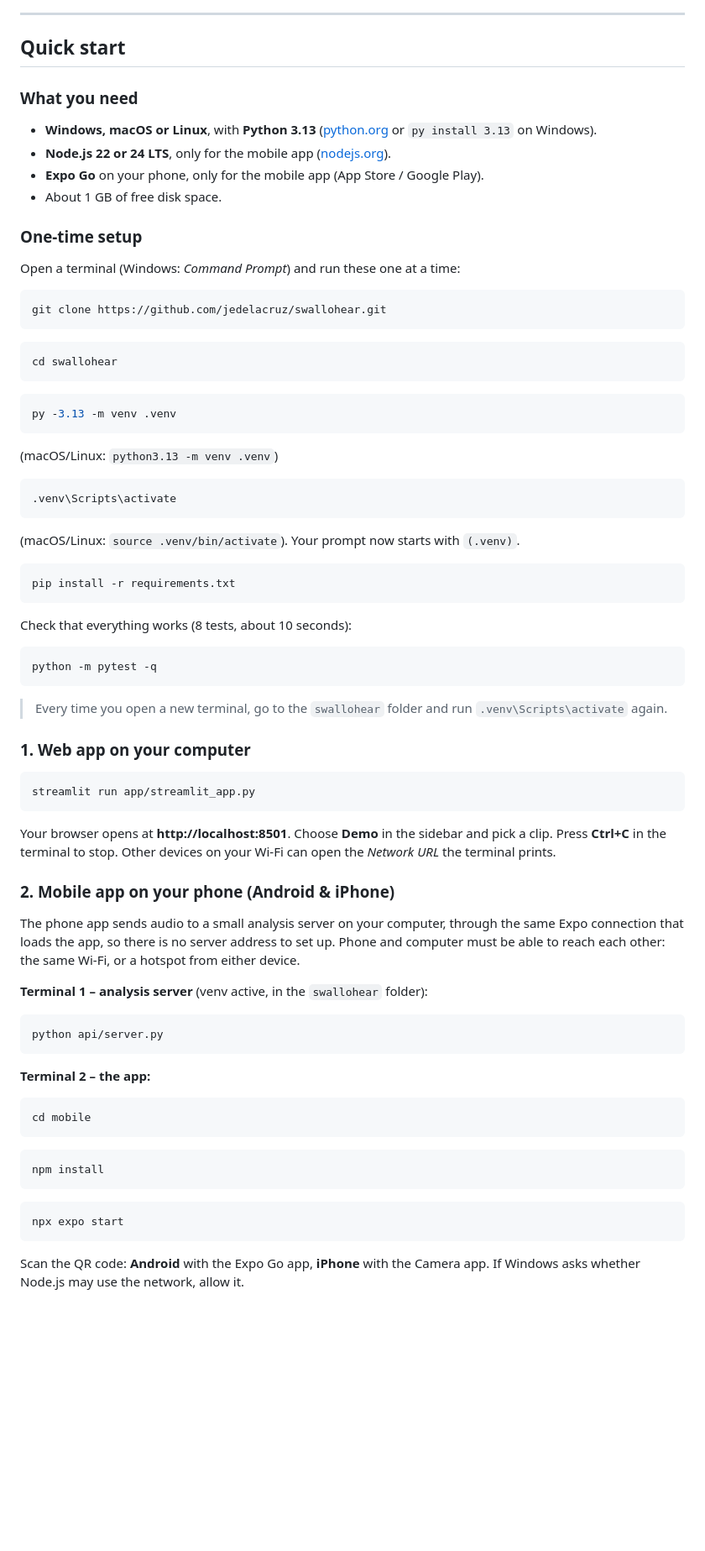
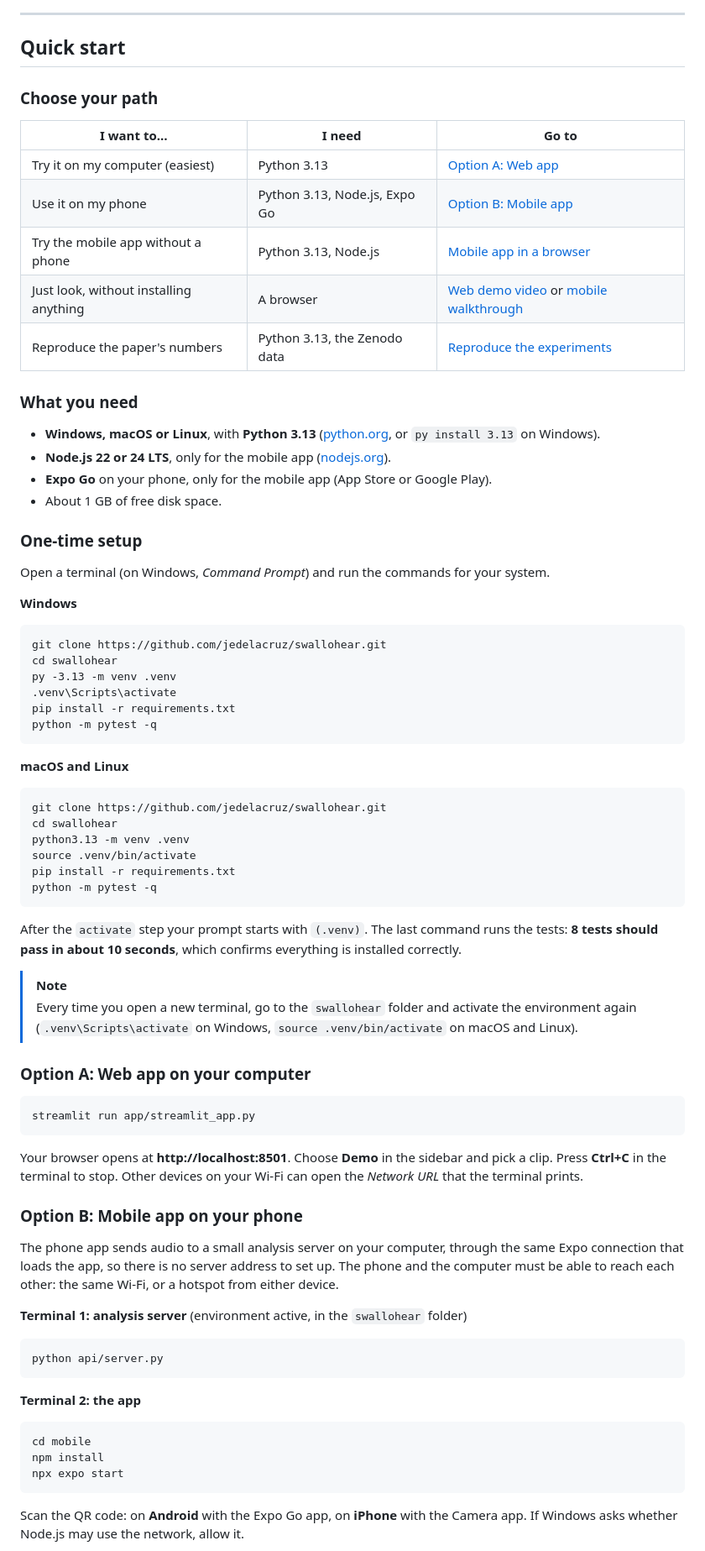
Before and after one commit to jedelacruz/SWALLOhear, a Markdown page: README.md, the part around one of its changes. Shown at 84% size. GitHub-like rendering; blank space fills up the shorter version.

````diff
--- a/README.md
+++ b/README.md
@@ -140,78 +159,85 @@ All thresholds were chosen on validation participants only. The 27 test particip
 
 ## Quick start
 
+### Choose your path
+
+| I want to… | I need | Go to |
+|---|---|---|
+| Try it on my computer (easiest) | Python 3.13 | [Option A: Web app](#option-a-web-app-on-your-computer) |
+| Use it on my phone | Python 3.13, Node.js, Expo Go | [Option B: Mobile app](#option-b-mobile-app-on-your-phone) |
+| Try the mobile app without a phone | Python 3.13, Node.js | [Mobile app in a browser](#no-phone-use-the-mobile-app-in-your-browser) |
+| Just look, without installing anything | A browser | [Web demo video](docs/demo.webm) or [mobile walkthrough](docs/mobile-demo/README.md) |
+| Reproduce the paper's numbers | Python 3.13, the Zenodo data | [Reproduce the experiments](#reproduce-the-experiments) |
+
 ### What you need
 
-- **Windows, macOS or Linux**, with **Python 3.13** ([python.org](https://www.python.org/downloads/) or `py install 3.13` on Windows).
+- **Windows, macOS or Linux**, with **Python 3.13** ([python.org](https://www.python.org/downloads/), or `py install 3.13` on Windows).
 - **Node.js 22 or 24 LTS**, only for the mobile app ([nodejs.org](https://nodejs.org)).
-- **Expo Go** on your phone, only for the mobile app (App Store / Google Play).
+- **Expo Go** on your phone, only for the mobile app (App Store or Google Play).
 - About 1 GB of free disk space.
 
 ### One-time setup
 
-Open a terminal (Windows: *Command Prompt*) and run these one at a time:
+Open a terminal (on Windows, *Command Prompt*) and run the commands for your system.
+
+**Windows**
+
+```bat
+git clone https://github.com/jedelacruz/swallohear.git
+cd swallohear
+py -3.13 -m venv .venv
+.venv\Scripts\activate
+pip install -r requirements.txt
+python -m pytest -q
+```
+
+**macOS and Linux**
 
 ```bash
 git clone https://github.com/jedelacruz/swallohear.git
-```
-```bash
 cd swallohear
-```
-```bash
-py -3.13 -m venv .venv
-```
-(macOS/Linux: `python3.13 -m venv .venv`)
-
-```bash
-.venv\Scripts\activate
-```
-(macOS/Linux: `source .venv/bin/activate`). Your prompt now starts with `(.venv)`.
-
-```bash
+python3.13 -m venv .venv
+source .venv/bin/activate
 pip install -r requirements.txt
-```
-
-Check that everything works (8 tests, about 10 seconds):
-
-```bash
 python -m pytest -q
 ```
 
-> Every time you open a new terminal, go to the `swallohear` folder and run `.venv\Scripts\activate` again.
+After the `activate` step your prompt starts with `(.venv)`. The last command runs the tests: **8 tests should pass in
+about 10 seconds**, which confirms everything is installed correctly.
 
-### 1. Web app on your computer
+> [!NOTE]
+> Every time you open a new terminal, go to the `swallohear` folder and activate the environment again
+> (`.venv\Scripts\activate` on Windows, `source .venv/bin/activate` on macOS and Linux).
+
+### Option A: Web app on your computer
 
 ```bash
 streamlit run app/streamlit_app.py
 ```
 
 Your browser opens at **http://localhost:8501**. Choose **Demo** in the sidebar and pick a clip. Press **Ctrl+C** in the
-terminal to stop. Other devices on your Wi-Fi can open the *Network URL* the terminal prints.
+terminal to stop. Other devices on your Wi-Fi can open the *Network URL* that the terminal prints.
 
-### 2. Mobile app on your phone (Android & iPhone)
+### Option B: Mobile app on your phone
 
-The phone app sends audio to a small analysis server on your computer, through the same Expo connection that loads
-the app, so there is no server address to set up. Phone and computer must be able to reach each other: the same Wi-Fi,
-or a hotspot from either device.
+The phone app sends audio to a small analysis server on your computer, through the same Expo connection that loads the
+app, so there is no server address to set up. The phone and the computer must be able to reach each other: the same
+Wi-Fi, or a hotspot from either device.
 
-**Terminal 1 – analysis server** (venv active, in the `swallohear` folder):
+**Terminal 1: analysis server** (environment active, in the `swallohear` folder)
 
 ```bash
 python api/server.py
 ```
 
-**Terminal 2 – the app:**
+**Terminal 2: the app**
 
 ```bash
 cd mobile
-```
-```bash
 npm install
-```
-```bash
 npx expo start
 ```
 
-Scan the QR code: **Android** with the Expo Go app, **iPhone** with the Camera app. If Windows asks whether Node.js may
-use the network, allow it.
+Scan the QR code: on **Android** with the Expo Go app, on **iPhone** with the Camera app. If Windows asks whether
+Node.js may use the network, allow it.
 
````
Also changed, not shown: other parts of README.md (+131 -70 lines).
